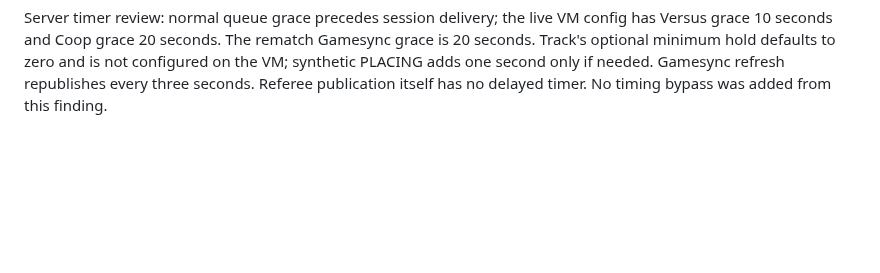
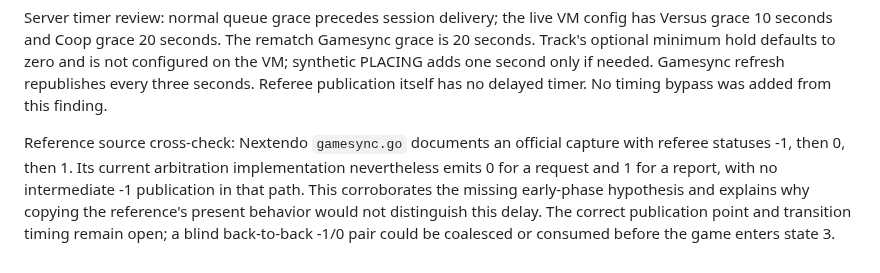
Before and after one commit to GRID0-net/grid0plus, a Markdown page: docs/SPLATOON3_STATIC_AUDIT_2026-10-08.md, the part around the change. Rendered like a GitHub page; blank space fills up the shorter version.

Commit message:
docs: Cross-check the early referee phase against the reference

```diff
--- a/docs/SPLATOON3_STATIC_AUDIT_2026-10-08.md
+++ b/docs/SPLATOON3_STATIC_AUDIT_2026-10-08.md
@@ -327,3 +327,12 @@ Gamesync grace is 20 seconds. Track's optional minimum hold defaults to zero
 and is not configured on the VM; synthetic PLACING adds one second only if
 needed. Gamesync refresh republishes every three seconds. Referee publication
 itself has no delayed timer. No timing bypass was added from this finding.
+
+Reference source cross-check: Nextendo `gamesync.go` documents an official
+capture with referee statuses -1, then 0, then 1. Its current arbitration
+implementation nevertheless emits 0 for a request and 1 for a report, with
+no intermediate -1 publication in that path. This corroborates the missing
+early-phase hypothesis and explains why copying the reference's present
+behavior would not distinguish this delay. The correct publication point
+and transition timing remain open; a blind back-to-back -1/0 pair could be
+coalesced or consumed before the game enters state 3.
```
